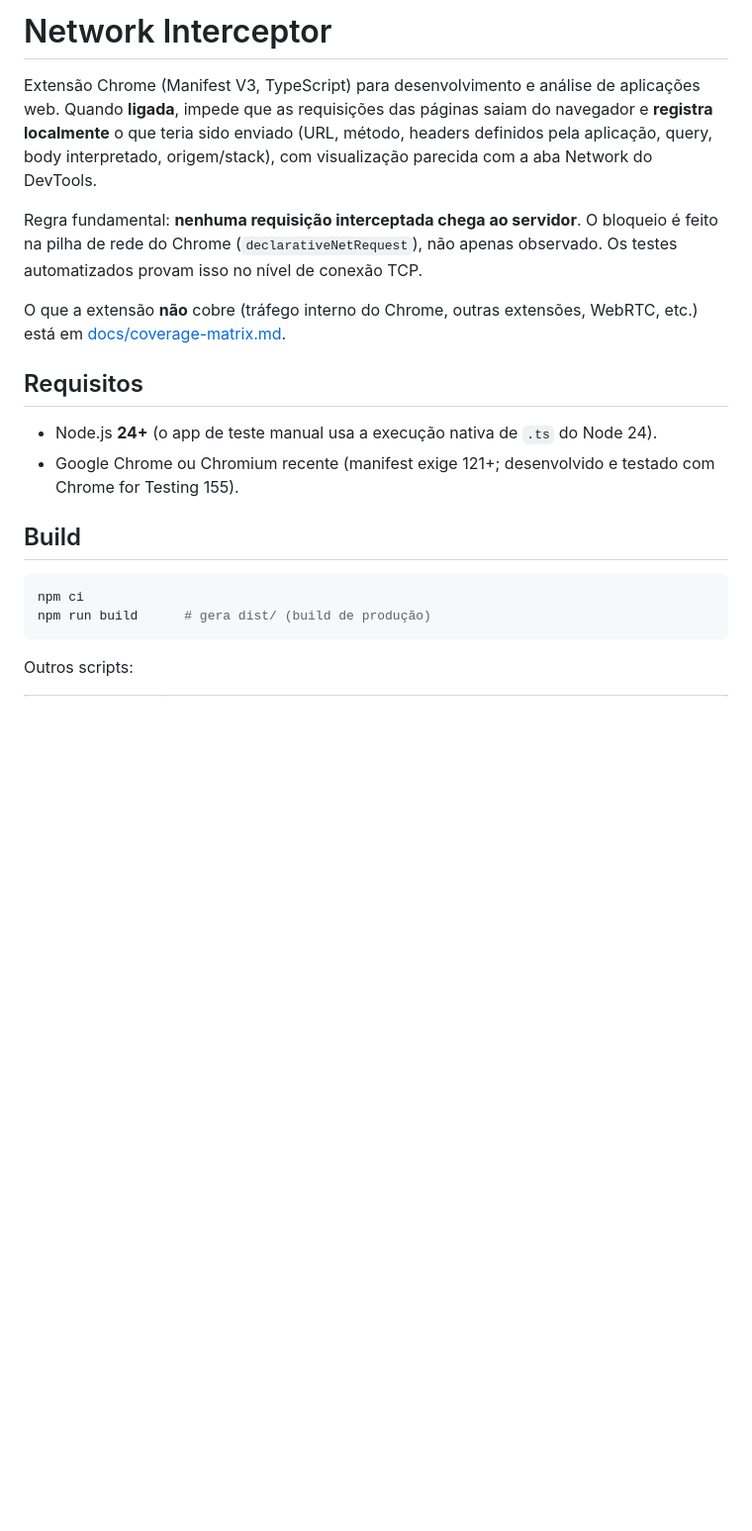
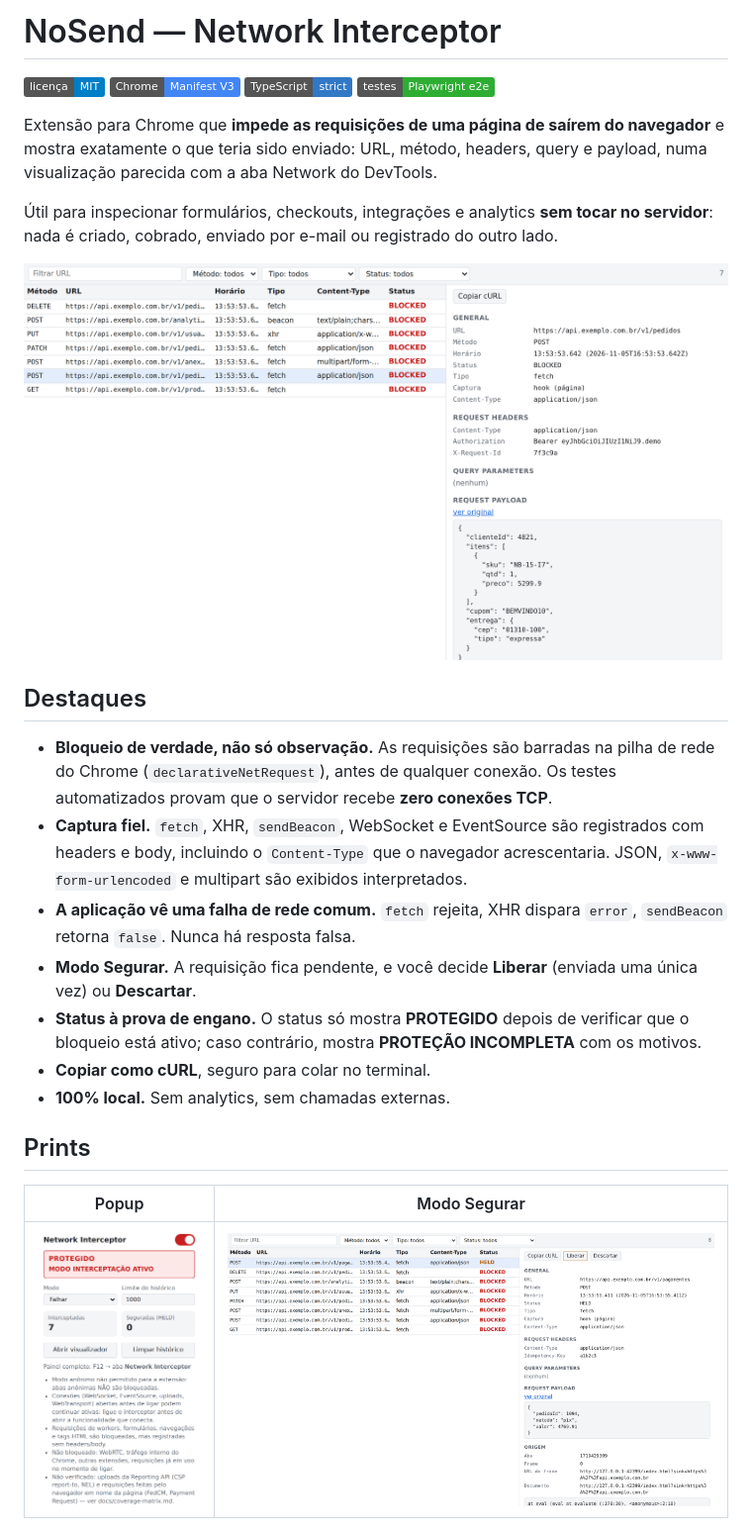
Before and after one commit to Rayan-Aguiar/NoSend, a Markdown page: README.md, the part around one of its changes. Shown at 99% size. Drawn GitHub-style; pictures changed too: docs/images/hold.png (added), docs/images/popup.png (added), docs/images/viewer.png (added); badges without logos; blank space fills up the shorter version.

Commit message:
docs: rewrite README with screenshots, MIT license and screenshot script

````diff
--- a/README.md
+++ b/README.md
@@ -1,22 +1,29 @@
-# Network Interceptor
+# NoSend — Network Interceptor
 
-Extensão Chrome (Manifest V3, TypeScript) para desenvolvimento e análise de aplicações web. Quando **ligada**, impede que as requisições das páginas saiam do navegador e **registra localmente** o que teria sido enviado (URL, método, headers definidos pela aplicação, query, body interpretado, origem/stack), com visualização parecida com a aba Network do DevTools.
+[![Licença: MIT](https://img.shields.io/badge/licen%C3%A7a-MIT-blue.svg)](LICENSE)
+![Chrome MV3](https://img.shields.io/badge/Chrome-Manifest%20V3-4285F4?logo=googlechrome&logoColor=white)
+![TypeScript](https://img.shields.io/badge/TypeScript-strict-3178C6?logo=typescript&logoColor=white)
+![Testes](https://img.shields.io/badge/testes-Playwright%20e2e-2EAD33?logo=playwright&logoColor=white)
 
-Regra fundamental: **nenhuma requisição interceptada chega ao servidor**. O bloqueio é feito na pilha de rede do Chrome (`declarativeNetRequest`), não apenas observado. Os testes automatizados provam isso no nível de conexão TCP.
+Extensão para Chrome que **impede as requisições de uma página de saírem do navegador** e mostra exatamente o que teria sido enviado: URL, método, headers, query e payload, numa visualização parecida com a aba Network do DevTools.
 
-O que a extensão **não** cobre (tráfego interno do Chrome, outras extensões, WebRTC, etc.) está em [docs/coverage-matrix.md](docs/coverage-matrix.md).
+Útil para inspecionar formulários, checkouts, integrações e analytics **sem tocar no servidor**: nada é criado, cobrado, enviado por e-mail ou registrado do outro lado.
 
-## Requisitos
+![Visualizador com um POST JSON bloqueado e seu payload](docs/images/viewer.png)
 
-- Node.js **24+** (o app de teste manual usa a execução nativa de `.ts` do Node 24).
-- Google Chrome ou Chromium recente (manifest exige 121+; desenvolvido e testado com Chrome for Testing 155).
+## Destaques
 
-## Build
+- **Bloqueio de verdade, não só observação.** As requisições são barradas na pilha de rede do Chrome (`declarativeNetRequest`), antes de qualquer conexão. Os testes automatizados provam que o servidor recebe **zero conexões TCP**.
+- **Captura fiel.** `fetch`, XHR, `sendBeacon`, WebSocket e EventSource são registrados com headers e body, incluindo o `Content-Type` que o navegador acrescentaria. JSON, `x-www-form-urlencoded` e multipart são exibidos interpretados.
+- **A aplicação vê uma falha de rede comum.** `fetch` rejeita, XHR dispara `error`, `sendBeacon` retorna `false`. Nunca há resposta falsa.
+- **Modo Segurar.** A requisição fica pendente, e você decide **Liberar** (enviada uma única vez) ou **Descartar**.
+- **Status à prova de engano.** O status só mostra **PROTEGIDO** depois de verificar que o bloqueio está ativo; caso contrário, mostra **PROTEÇÃO INCOMPLETA** com os motivos.
+- **Copiar como cURL**, seguro para colar no terminal.
+- **100% local.** Sem analytics, sem chamadas externas.
 
-```bash
-npm ci
-npm run build      # gera dist/ (build de produção)
-```
+## Prints
 
-Outros scripts:
+| Popup | Modo Segurar |
+|---|---|
+| <img src="docs/images/popup.png" alt="Popup com status PROTEGIDO, modo, limite e contadores" width="300"> | <img src="docs/images/hold.png" alt="Requisição de pagamento segurada com os botões Liberar e Descartar"> |
 
````
Also changed, not shown: other parts of README.md (+90 -81 lines), docs/images/viewer-dark.png (added), 4 other files.
